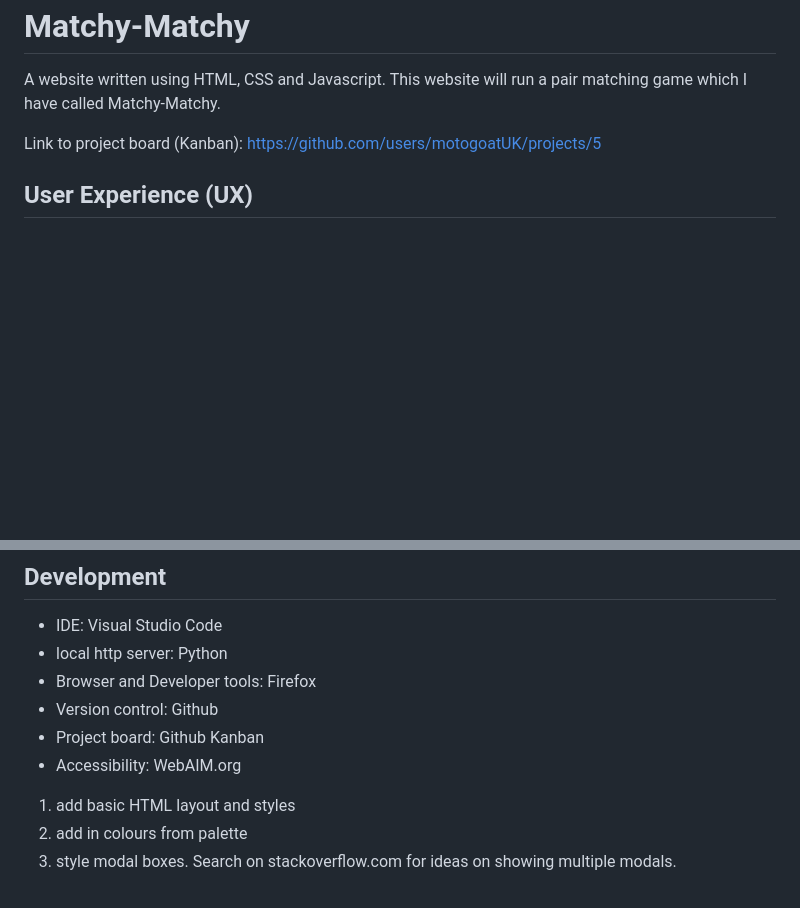
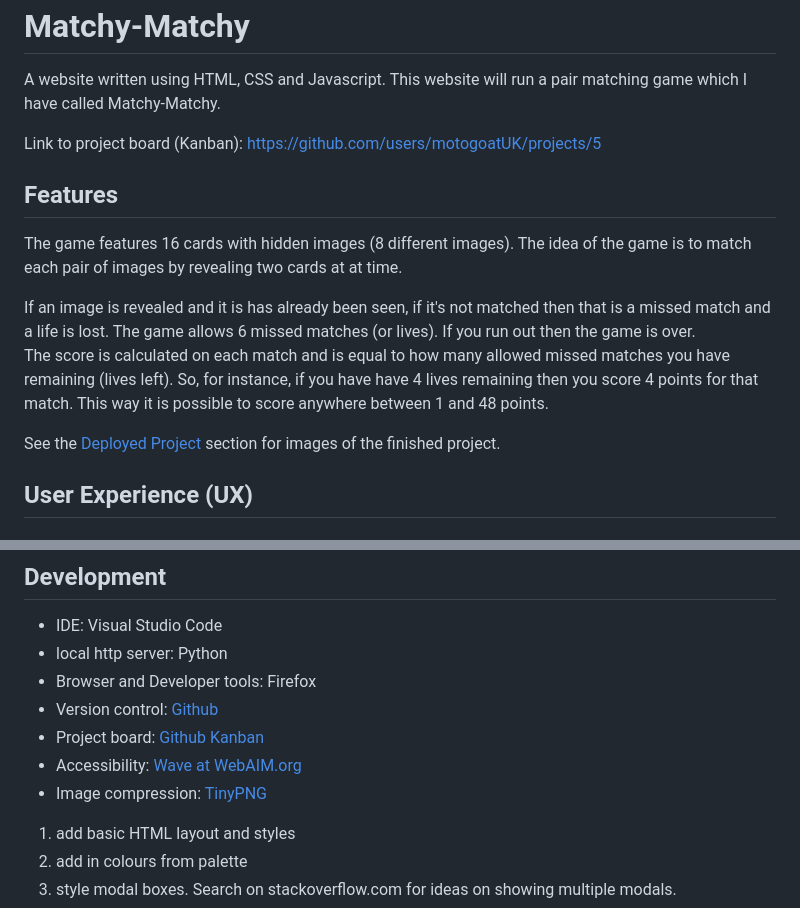
Before and after one commit to motogoatUK/simon-project-2, a Markdown page: README.md, 2 parts joined by grey strips. Rendered like a GitHub page; blank space fills up the shorter version.

```diff
--- a/README.md
+++ b/README.md
@@ -3,6 +3,14 @@
 A website written using HTML, CSS and Javascript. This website will run a pair matching game which I have called Matchy-Matchy.
 
 Link to project board (Kanban): https://github.com/users/motogoatUK/projects/5
+## Features
+The game features 16 cards with hidden images (8 different images). The idea of the game is to match each pair of images by revealing two cards at at time.
+
+If an image is revealed and it is has already been seen, if it's not matched then that is a missed match and a life is lost. The game allows 6 missed matches (or lives). If you run out then the game is over.
+The score is calculated on each match and is equal to how many allowed missed matches you have remaining (lives left). So, for instance, if you have have 4 lives remaining then you score 4 points for that match. This way it is possible to score anywhere between 1 and 48 points.
+
+See the [Deployed Project](#deployed-project) section for images of the finished project.
+
 ## User Experience (UX)
 
 ### Strategy
@@ -55,9 +63,10 @@ The colour palette was generated at hover.dev based on an initial colour of rebe
 - IDE: Visual Studio Code
 - local http server: Python
 - Browser and Developer tools: Firefox
-- Version control: Github
-- Project board: Github Kanban
-- Accessibility: WebAIM.org
+- Version control: [Github](https://github.com/motogoatUK/simon-project-2)
+- Project board: [Github Kanban](https://github.com/users/motogoatUK/projects/5)
+- Accessibility: [Wave at WebAIM.org](https://wave.webaim.org/)
+- Image compression: [TinyPNG](https://tinypng.com/)
 
 1. add basic HTML layout and styles
 1. add in colours from palette
```
Also changed, not shown: other parts of README.md (+22 -20 lines), assets/readme-files/dc-p2-responsive-light.png (added), assets/readme-files/dc-p2-ss-highscore.png (added).
